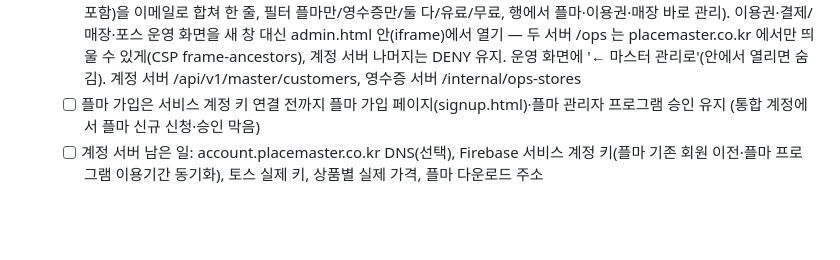
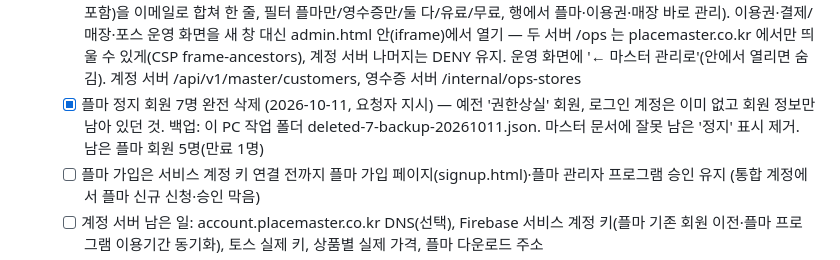
Before and after one commit to narusepopo-droid/receipt-review, a Markdown page: CLAUDE.md, the part around the change. Rendered like a GitHub page; blank space fills up the shorter version.

Commit message:
작업 현황: 플마 정지 회원 7명 삭제 기록
Co-Authored-By: Claude Opus 5.5 (1M context) <noreply@anthropic.com>
Claude-Session: https://claude.ai/code/session_01Bpqoas1CSTYwN5mt5Gdr6p

```diff
--- a/CLAUDE.md
+++ b/CLAUDE.md
@@ -842,6 +842,7 @@ event_log
   - [x] **플마 데이터베이스 보안 (2026-10-11, 요청자 허용)** — Firestore 규칙 교체(백업 후 배포, 규칙 시험 48/48): 마스터(UID 104K…, narusepopo) 만 관리, 회원은 본인 문서만(매장목록·만료정지·PC 첫 등록만 수정), 가입·연장·문의는 '대기' 작성만, 방문통계는 증가만, 문자대기열·배포기록 마스터 전용, 모르는 컬렉션 차단. role 값으로 관리자 불가. 회원 12명 일반회원(member), 마스터 role=master. 관리자 등급 폐지: admin.html 관리자 목록·관리자로 이동·등급 선택 삭제, 마스터 UID만 접속. plma.html '내 정보'(이용기간·PC 등록 보기, 이름·연락처·매장명 수정, 비밀번호 변경 → initial_password 갱신해 마스터 화면에 표시, 로그아웃, 휴대폰에서도 보임). 규칙 시험 55/55, 실제 임시회원 시험 18/18(시험 계정 삭제). 비밀번호 기록 없는 회원 7명(프로그램 관리자 탭으로 만든 계정). 규칙 원본 placemaster/firestore.rules (배포: firebase deploy --only firestore:rules --project placemaster-pro, 이 PC 로그인됨). 남은 위험: 가입 신청·initial_password 평문 비밀번호, admin.html·프로그램 안 알리고 키 노출, 웹 승인 시 active 미설정
   - [x] **마스터 관리 화면 (2026-10-11)** — placemaster.co.kr/admin.html 새로 만듦(마스터 UID만): 홈(처리할 일·플마·영수증·결제 현황·방문), 플마 회원(검색·필터·기간 +개월·정지/해제·PC 해제·비밀번호 직접 변경·완전 삭제), 가입 신청(승인 시 active:true — 예전엔 빠져서 프로그램에서 '정지'로 막힘, 기존 4명 고침), 기간 연장(날짜 선택), 문의(문자 답변 — 예전엔 아무도 안 보내는 sms_queue 에 쌓기만 했음), 프로그램 배포, '이용권·결제'·'매장·포스' 운영 화면 바로 열기(1분 토큰). 사용자 입력 글자 그대로 표시(XSS 차단). 플마 사이트 '마스터 관리' 버튼은 마스터만. 계정 서버 마스터 API(app/routers/master.py), 영수증 서버 /internal/ops-summary·/ops/sso. 관리 키: 서버 account/secrets/plma-master-sa.json (MASTER_SA_FILE, git 제외, 이 PC엔 없음) — 가입 흐름(FIREBASE_SA_FILE)엔 안 씀. 실제 시험 23/23
   - [x] **마스터 관리 한 화면으로 (2026-10-11)** — '전체 회원'(플마 Firestore + 통합 계정 이용권·결제 + 영수증 매장(예전 계정 포함)을 이메일로 합쳐 한 줄, 필터 플마만/영수증만/둘 다/유료/무료, 행에서 플마·이용권·매장 바로 관리). 이용권·결제/매장·포스 운영 화면을 새 창 대신 admin.html 안(iframe)에서 열기 — 두 서버 /ops 는 placemaster.co.kr 에서만 띄울 수 있게(CSP frame-ancestors), 계정 서버 나머지는 DENY 유지. 운영 화면에 '← 마스터 관리로'(안에서 열리면 숨김). 계정 서버 /api/v1/master/customers, 영수증 서버 /internal/ops-stores
+  - [x] 플마 정지 회원 7명 완전 삭제 (2026-10-11, 요청자 지시) — 예전 '권한상실' 회원, 로그인 계정은 이미 없고 회원 정보만 남아 있던 것. 백업: 이 PC 작업 폴더 deleted-7-backup-20261011.json. 마스터 문서에 잘못 남은 '정지' 표시 제거. 남은 플마 회원 5명(만료 1명)
   - [ ] 플마 가입은 서비스 계정 키 연결 전까지 플마 가입 페이지(signup.html)·플마 관리자 프로그램 승인 유지 (통합 계정에서 플마 신규 신청·승인 막음)
   - [ ] 계정 서버 남은 일: account.placemaster.co.kr DNS(선택), Firebase 서비스 계정 키(플마 기존 회원 이전·플마 프로그램 이용기간 동기화), 토스 실제 키, 상품별 실제 가격, 플마 다운로드 주소
   - [ ] 🛑 **매장 포스 실제 테스트** — v1.2.0 설치 → 영수증 1장 출력 → 자동 연결·상태판·서버 수신 확인 (수작나베석촌점 에이전트는 v1.0.0, 재설치 필요)
```
